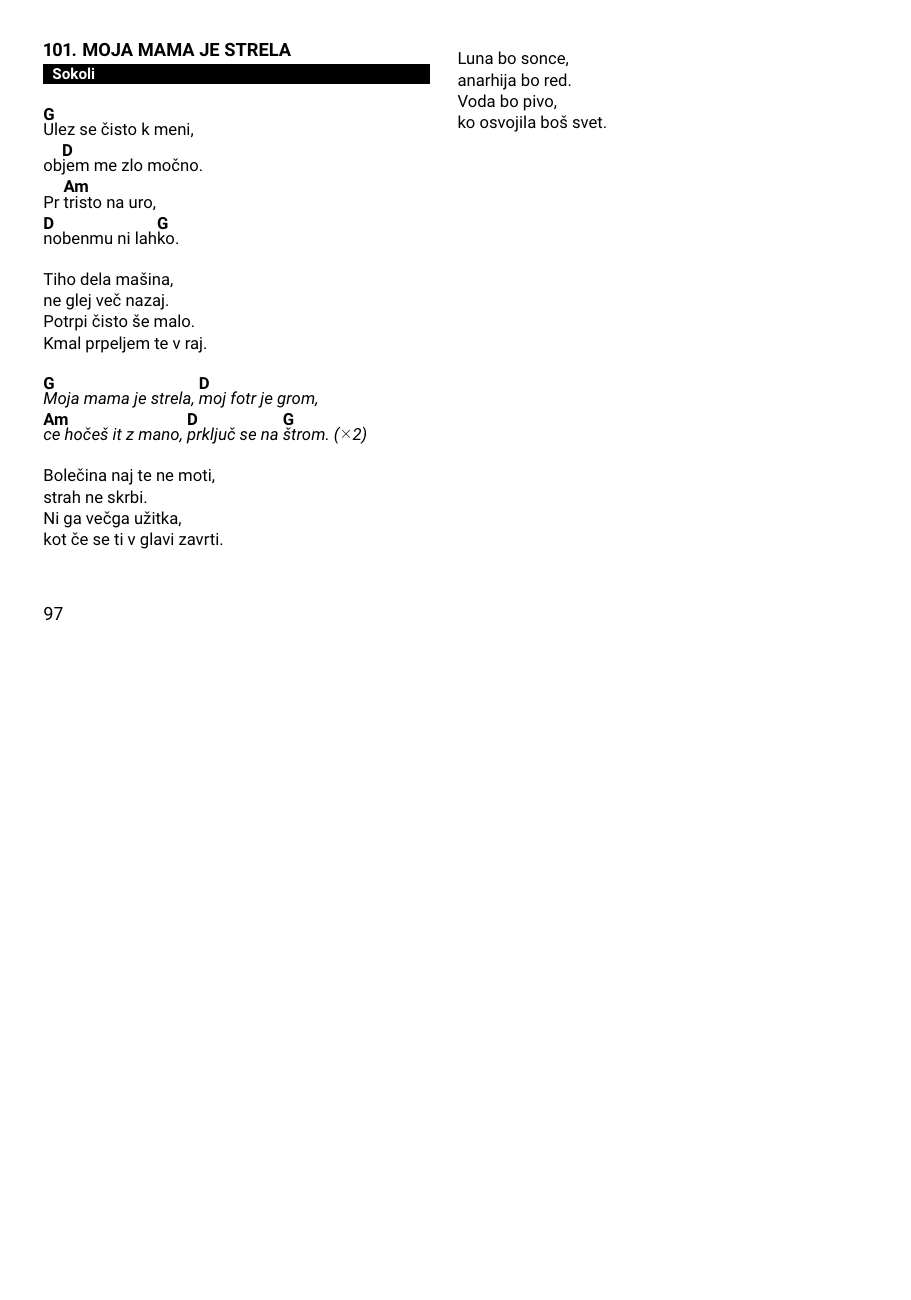
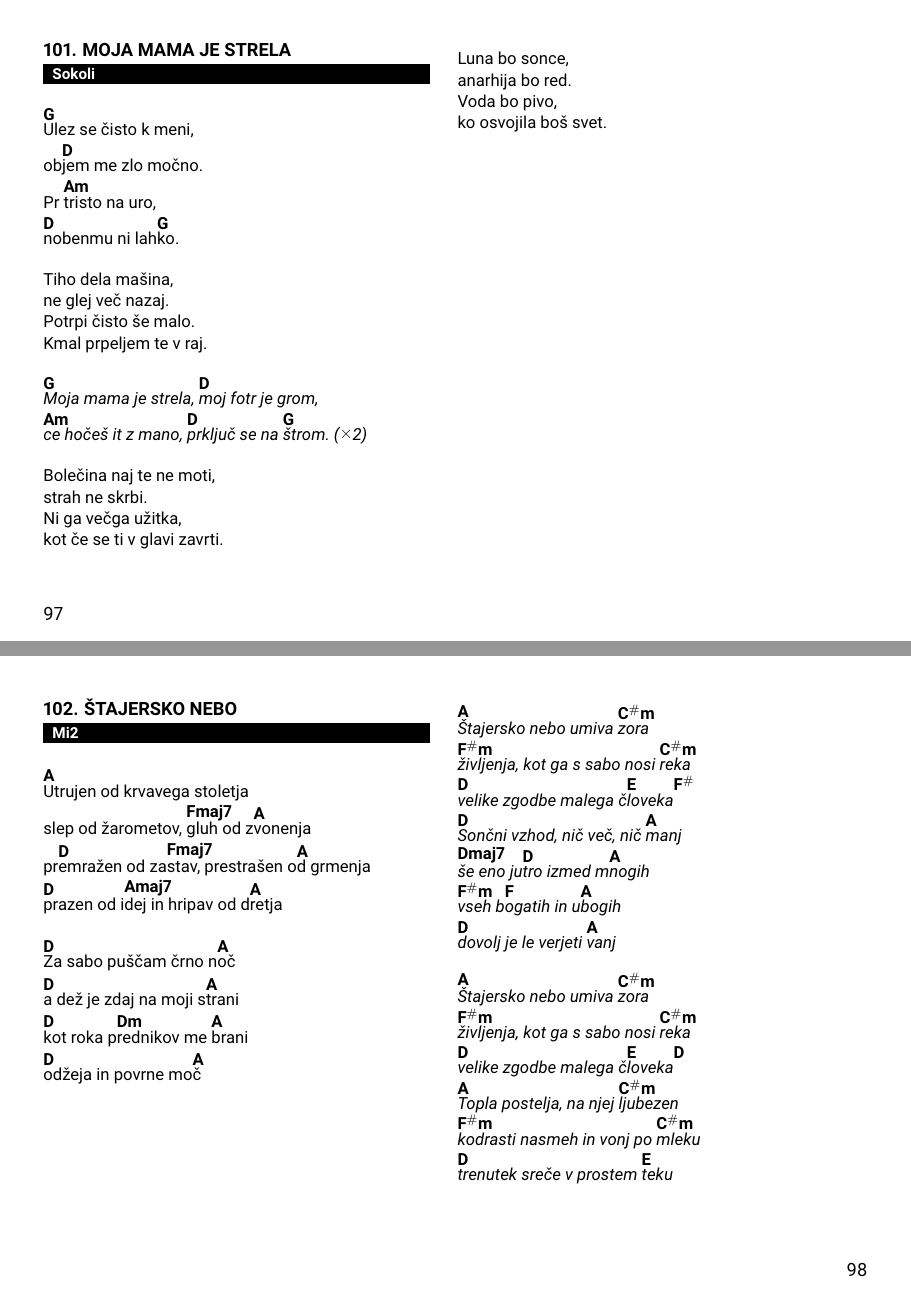
Before and after one commit to dejanmeznarc/pesmarica, a LaTeX book (src/main.tex, which reads src/pesmi.tex): page 97 of 99 before the commit and pages 97 and 98 of 100 after it, the two joined at a grey line, the shorter picture padded with empty space. Compiled offline with pdfLaTeX.

Commit message:
Štajersko nebo

```diff
--- a/src/pesmi.tex
+++ b/src/pesmi.tex
@@ -4004,3 +4004,41 @@
     \endverse
 
 \endsong
+
+
+
+\beginsong{Štajersko nebo}[by={Mi2}]
+    \beginverse
+        \[A]Utrujen od krvavega stoletja
+        slep od žarometov, \[Fmaj7]gluh od z\[A]vonenja
+        pr\[D]emražen od za\[Fmaj7]stav, prestrašen o\[A]d grmenja
+        \[D]prazen od i\[Amaj7]dej in hripav od d\[A]retja
+    \endverse
+
+    \beginverse
+        \[D]Za sabo puščam črno n\[A]oč
+        \[D]a dež je zdaj na moji s\[A]trani
+        \[D]kot roka p\[Dm]rednikov me \[A]brani
+        \[D]odžeja in povrne mo\[A]č
+    \endverse
+
+    \beginchorus
+        \[A]Štajersko nebo umiva \[C#m]zora
+        \[F#m]življenja, kot ga s sabo nosi \[C#m]reka
+        \[D]velike zgodbe malega č\[E]loveka\[F#]
+        \[D]Sončni vzhod, nič več, nič \[A]manj
+        \[Dmaj7]še eno ju\[D]tro izmed m\[A]nogih
+        \[F#m]vseh b\[F]ogatih in u\[A]bogih
+        \[D]dovolj je le verjeti \[A]vanj
+    \endchorus
+
+    \beginchorus
+        \[A]Štajersko nebo umiva \[C#m]zora
+        \[F#m]življenja, kot ga s sabo nosi \[C#m]reka
+        \[D]velike zgodbe malega č\[E]loveka\[D]
+        \[A]Topla postelja, na njej \[C#m]ljubezen
+        \[F#m]kodrasti nasmeh in vonj po \[C#m]mleku
+        \[D]trenutek sreče v prostem \[E]teku
+    \endchorus
+
+\endsong
```
